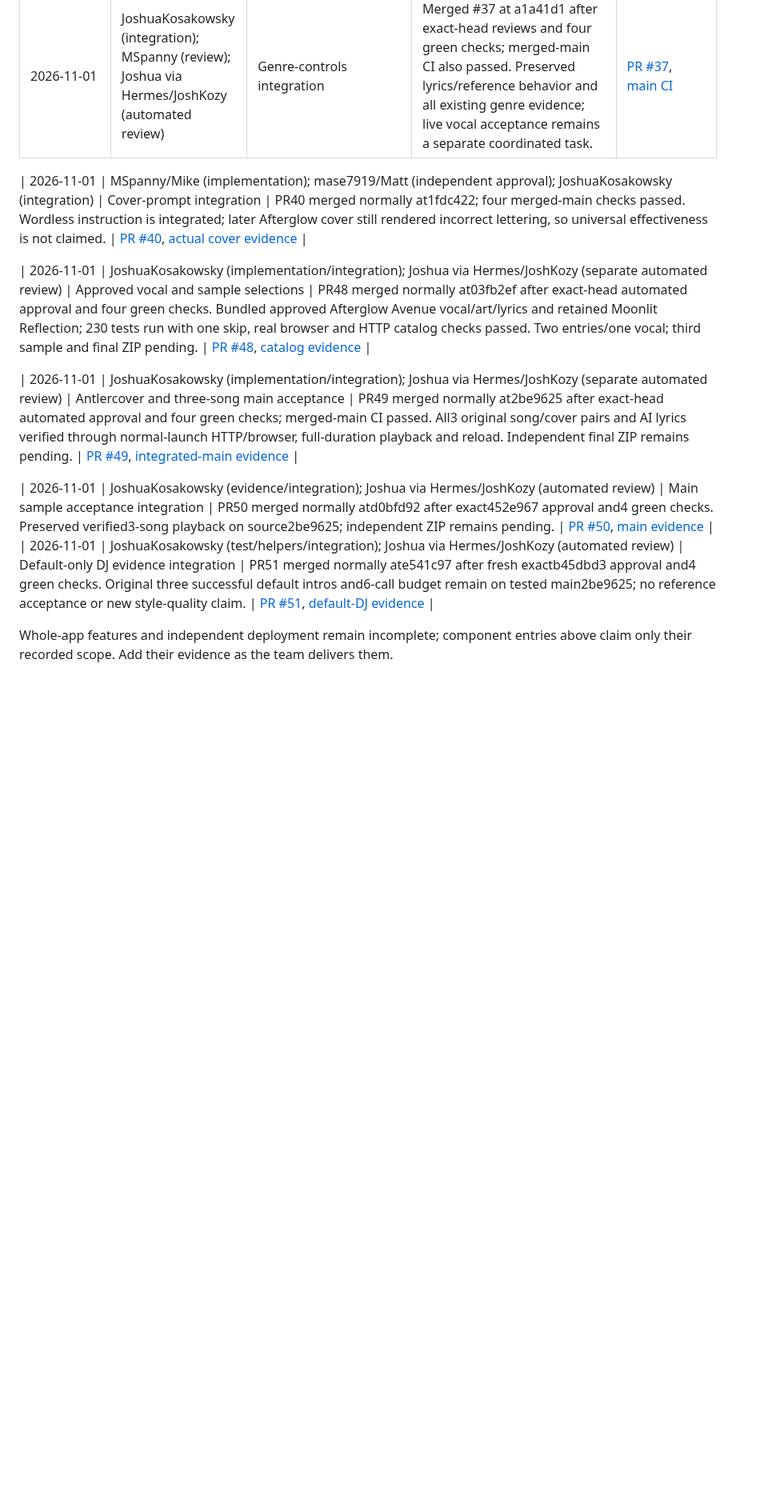
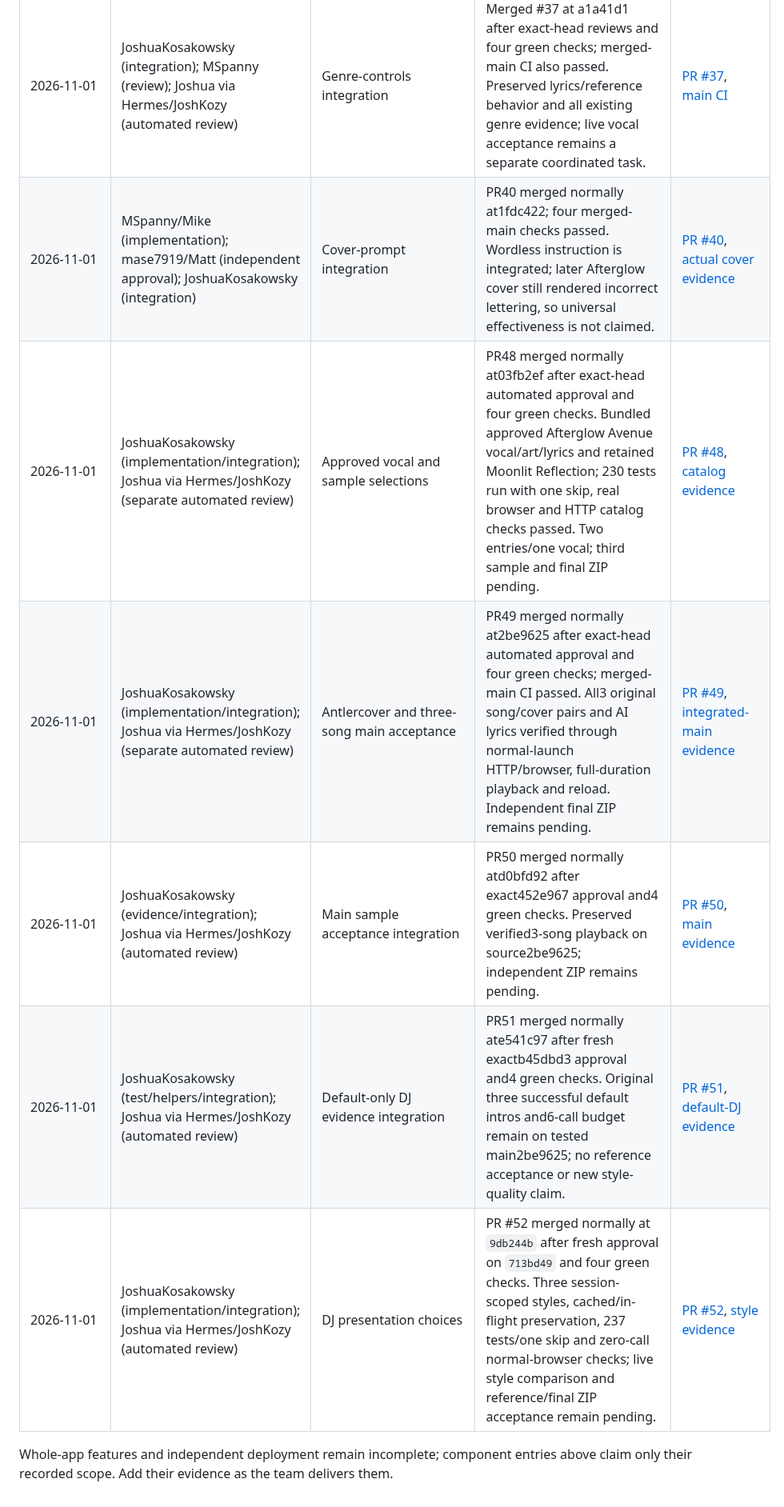
Before and after one commit to JoshuaKosakowsky/AI-Jukebox_MBAX6418, a Markdown page: docs/CONTRIBUTIONS.md, the part around the change. Shown at 80% size. Drawn GitHub-style; blank space fills up the shorter version.

```diff
--- a/docs/CONTRIBUTIONS.md
+++ b/docs/CONTRIBUTIONS.md
@@ -48,15 +48,12 @@ Do not add a completion row merely for a planned/configured reviewer.
 | 2026-10-30 | JoshuaKosakowsky (packaging); MSpanny/Mike and prse4479/Preethi (independent reviews) | Desert Drive sample candidate | Packaged the original class-generated 20 s WAV/cover and documented provenance without regeneration; reviewers verified exact source hashes and decoded media. Original cover lettering defect is disclosed; candidate selection, approved manifest and final sample/ZIP acceptance remain with #7. | [PR #25 and reviews](https://github.com/JoshuaKosakowsky/AI-Jukebox_MBAX6418/pull/25), [candidate record](../assets/samples/desert-drive.candidate.json) |
 | 2026-10-30 | JoshuaKosakowsky | Genre-conditioning correction | Removed inherited piano controls; enabled supported music-LM planning/caption enhancement after broader metal/rap failures. 149 offline tests pass, including freeform-genre HTTP/wire/media pairing. Original ambient/funk improvement and failed metal/rap runs retained; Joshua recognized two new title-free piano/DnB controls. Broad genre quality/root cause remains unresolved. No broad-quality or integrated-main acceptance claimed. | [#35](https://github.com/JoshuaKosakowsky/AI-Jukebox_MBAX6418/issues/35), [initial comparison](../results/a3-35-genre-comparison.json), [planning revision](../results/a3-35-genre-fidelity.json), [concrete cues](../results/a3-35-concrete-cues.json), [shared-path audit](../results/a3-35-shared-conditioning.json) |
 | 2026-11-01 | JoshuaKosakowsky (integration); MSpanny (review); Joshua via Hermes/JoshKozy (automated review) | Genre-controls integration | Merged #37 at a1a41d1 after exact-head reviews and four green checks; merged-main CI also passed. Preserved lyrics/reference behavior and all existing genre evidence; live vocal acceptance remains a separate coordinated task. | [PR #37](https://github.com/JoshuaKosakowsky/AI-Jukebox_MBAX6418/pull/37), [main CI](https://github.com/JoshuaKosakowsky/AI-Jukebox_MBAX6418/actions/runs/41374290315) |
-
 | 2026-11-01 | MSpanny/Mike (implementation); mase7919/Matt (independent approval); JoshuaKosakowsky (integration) | Cover-prompt integration | PR40 merged normally at1fdc422; four merged-main checks passed. Wordless instruction is integrated; later Afterglow cover still rendered incorrect lettering, so universal effectiveness is not claimed. | [PR #40](https://github.com/JoshuaKosakowsky/AI-Jukebox_MBAX6418/pull/40), [actual cover evidence](../results/a3-07-afterglow-cover-curation.json) |
-
 | 2026-11-01 | JoshuaKosakowsky (implementation/integration); Joshua via Hermes/JoshKozy (separate automated review) | Approved vocal and sample selections | PR48 merged normally at03fb2ef after exact-head automated approval and four green checks. Bundled approved Afterglow Avenue vocal/art/lyrics and retained Moonlit Reflection; 230 tests run with one skip, real browser and HTTP catalog checks passed. Two entries/one vocal; third sample and final ZIP pending. | [PR #48](https://github.com/JoshuaKosakowsky/AI-Jukebox_MBAX6418/pull/48), [catalog evidence](../results/a3-07-selected-library-checks.json) |
-
 | 2026-11-01 | JoshuaKosakowsky (implementation/integration); Joshua via Hermes/JoshKozy (separate automated review) | Antlercover and three-song main acceptance | PR49 merged normally at2be9625 after exact-head automated approval and four green checks; merged-main CI passed. All3 original song/cover pairs and AI lyrics verified through normal-launch HTTP/browser, full-duration playback and reload. Independent final ZIP remains pending. | [PR #49](https://github.com/JoshuaKosakowsky/AI-Jukebox_MBAX6418/pull/49), [integrated-main evidence](../results/a3-07-integrated-main-library.json) |
-
 | 2026-11-01 | JoshuaKosakowsky (evidence/integration); Joshua via Hermes/JoshKozy (automated review) | Main sample acceptance integration | PR50 merged normally atd0bfd92 after exact452e967 approval and4 green checks. Preserved verified3-song playback on source2be9625; independent ZIP remains pending. | [PR #50](https://github.com/JoshuaKosakowsky/AI-Jukebox_MBAX6418/pull/50), [main evidence](../results/a3-07-integrated-main-library.json) |
 | 2026-11-01 | JoshuaKosakowsky (test/helpers/integration); Joshua via Hermes/JoshKozy (automated review) | Default-only DJ evidence integration | PR51 merged normally ate541c97 after fresh exactb45dbd3 approval and4 green checks. Original three successful default intros and6-call budget remain on tested main2be9625; no reference acceptance or new style-quality claim. | [PR #51](https://github.com/JoshuaKosakowsky/AI-Jukebox_MBAX6418/pull/51), [default-DJ evidence](../results/a3-05-default-dj-live.json) |
+| 2026-11-01 | JoshuaKosakowsky (implementation/integration); Joshua via Hermes/JoshKozy (automated review) | DJ presentation choices | PR #52 merged normally at `9db244b` after fresh approval on `713bd49` and four green checks. Three session-scoped styles, cached/in-flight preservation, 237 tests/one skip and zero-call normal-browser checks; live style comparison and reference/final ZIP acceptance remain pending. | [PR #52](https://github.com/JoshuaKosakowsky/AI-Jukebox_MBAX6418/pull/52), [style evidence](../results/a3-05-dj-presentation-styles.json) |
 
 Whole-app features and independent deployment remain incomplete; component entries
 above claim only their recorded scope.
```
Also changed, not shown: handoff.md (+23 -0 lines).
